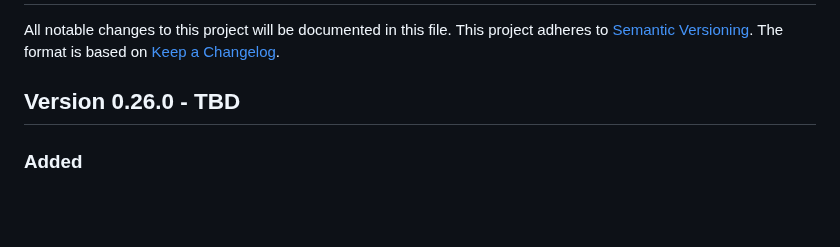
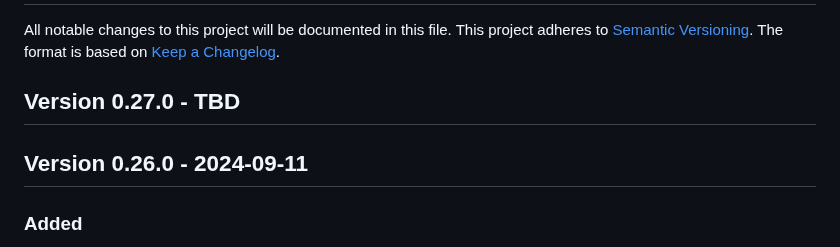
Before and after one commit to cap-js/cds-typer, a Markdown page: CHANGELOG.md, the part around the change. GitHub-like rendering; blank space fills up the shorter version.

Commit message:
Bump version

```diff
--- a/CHANGELOG.md
+++ b/CHANGELOG.md
@@ -4,7 +4,9 @@ All notable changes to this project will be documented in this file.
 This project adheres to [Semantic Versioning](http://semver.org/).
 The format is based on [Keep a Changelog](http://keepachangelog.com/).
 
-## Version 0.26.0 - TBD
+## Version 0.27.0 - TBD
+
+## Version 0.26.0 - 2024-09-11
 ### Added
 - Added a CLI option `--useEntitiesProxy`. When set to `true`, all entities are wrapped into `Proxy` objects during runtime, allowing top level imports of entity types.
 - Added a static `.kind` property for entities and types, which contains `'entity'` or `'type'` respectively
```
